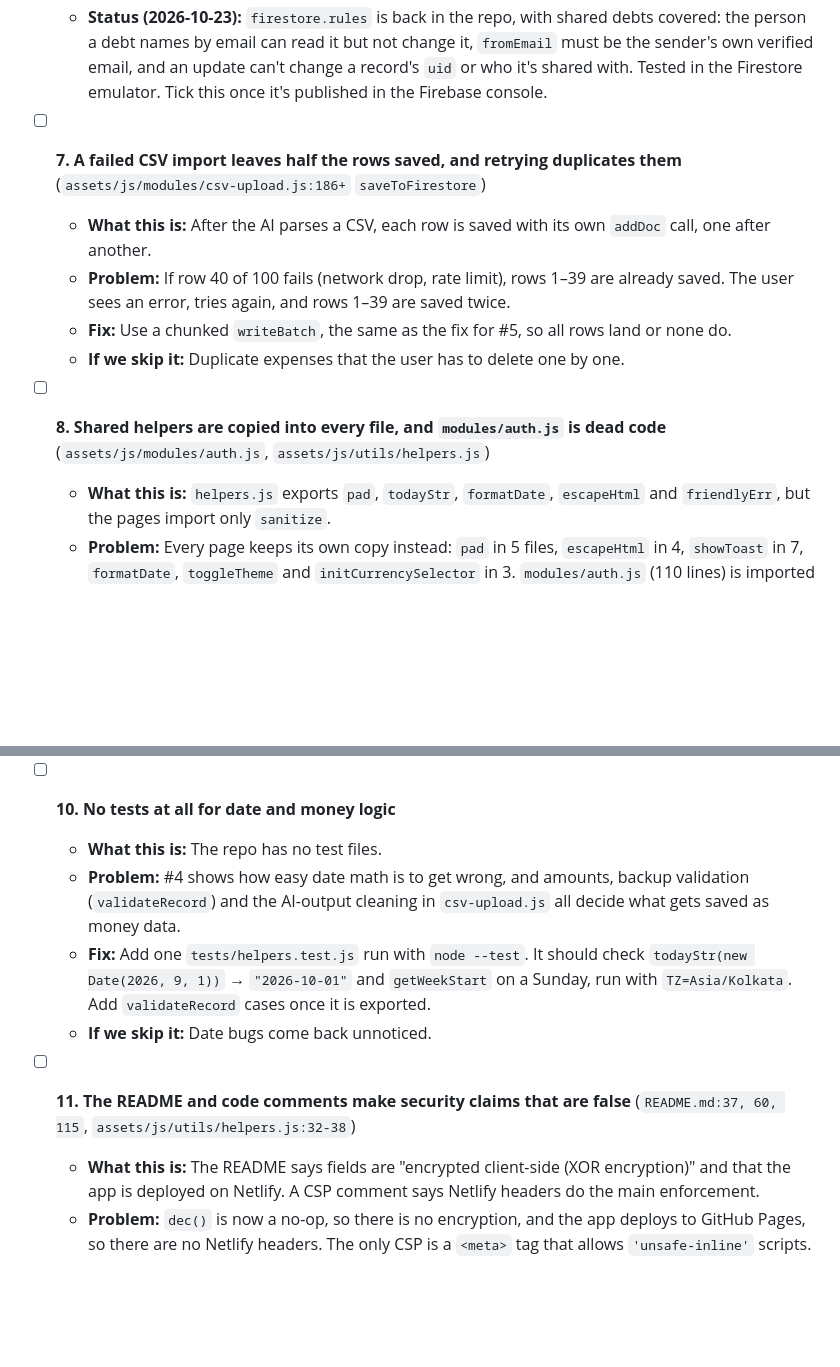
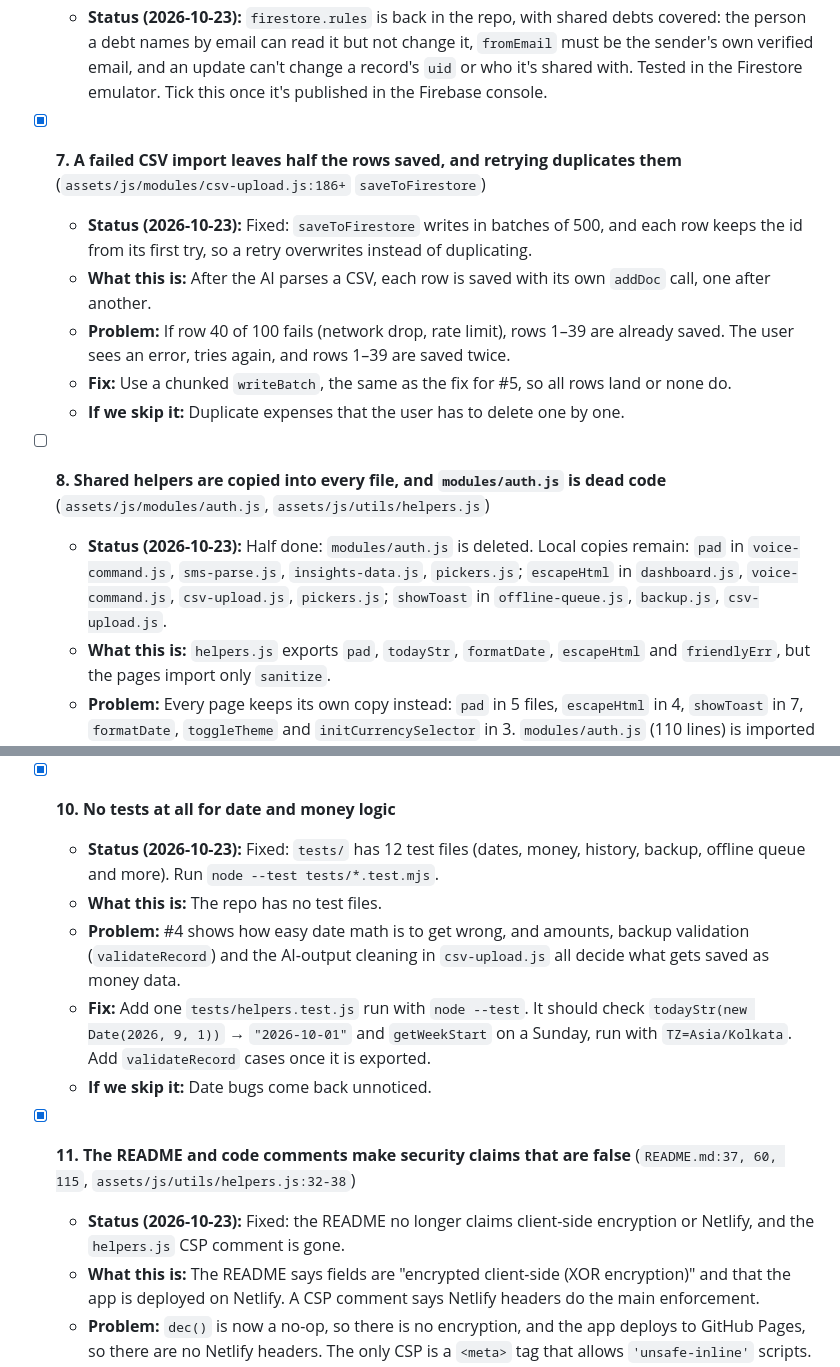
Before and after one commit to shuvrasankha/spendwise, a Markdown page: AUDIT.md, 2 parts joined by grey strips. Drawn GitHub-style; blank space fills up the shorter version.

Commit message:
AUDIT: tick 7, 10 and 11, note what's left of 8
Co-Authored-By: Claude Opus 5.5 <noreply@anthropic.com>
Claude-Session: https://claude.ai/code/session_01CLd8DJjj37GcoZ2LLodX1S

```diff
--- a/AUDIT.md
+++ b/AUDIT.md
@@ -90,13 +90,15 @@ Tick a box when a finding is fixed. Findings are numbered so you can say "fix 3"
   - **If we skip it:** One wrong click in the console exposes everyone's money data, and nobody would notice.
   - **Status (2026-10-23):** `firestore.rules` is back in the repo, with shared debts covered: the person a debt names by email can read it but not change it, `fromEmail` must be the sender's own verified email, and an update can't change a record's `uid` or who it's shared with. Tested in the Firestore emulator. Tick this once it's published in the Firebase console.
 
-- [ ] **7. A failed CSV import leaves half the rows saved, and retrying duplicates them** (`assets/js/modules/csv-upload.js:186+` `saveToFirestore`)
+- [x] **7. A failed CSV import leaves half the rows saved, and retrying duplicates them** (`assets/js/modules/csv-upload.js:186+` `saveToFirestore`)
+  - **Status (2026-10-23):** Fixed: `saveToFirestore` writes in batches of 500, and each row keeps the id from its first try, so a retry overwrites instead of duplicating.
   - **What this is:** After the AI parses a CSV, each row is saved with its own `addDoc` call, one after another.
   - **Problem:** If row 40 of 100 fails (network drop, rate limit), rows 1–39 are already saved. The user sees an error, tries again, and rows 1–39 are saved twice.
   - **Fix:** Use a chunked `writeBatch`, the same as the fix for #5, so all rows land or none do.
   - **If we skip it:** Duplicate expenses that the user has to delete one by one.
 
 - [ ] **8. Shared helpers are copied into every file, and `modules/auth.js` is dead code** (`assets/js/modules/auth.js`, `assets/js/utils/helpers.js`)
+  - **Status (2026-10-23):** Half done: `modules/auth.js` is deleted. Local copies remain: `pad` in `voice-command.js`, `sms-parse.js`, `insights-data.js`, `pickers.js`; `escapeHtml` in `dashboard.js`, `voice-command.js`, `csv-upload.js`, `pickers.js`; `showToast` in `offline-queue.js`, `backup.js`, `csv-upload.js`.
   - **What this is:** `helpers.js` exports `pad`, `todayStr`, `formatDate`, `escapeHtml` and `friendlyErr`, but the pages import only `sanitize`.
   - **Problem:** Every page keeps its own copy instead: `pad` in 5 files, `escapeHtml` in 4, `showToast` in 7, `formatDate`, `toggleTheme` and `initCurrencySelector` in 3. `modules/auth.js` (110 lines) is imported by nothing; only `sw.js` lists it. A fix to one copy, like #4, has to be repeated everywhere or the pages disagree.
   - **Fix:** Import these from `utils/helpers.js` and delete the local copies. Delete `modules/auth.js` and remove it from `sw.js`.
@@ -108,13 +110,15 @@ Tick a box when a finding is fixed. Findings are numbered so you can say "fix 3"
   - **Fix:** Keep one `saveIncomeEdit` / `deleteIncome` in a shared module, use `sanitize()` there, and import it from both pages.
   - **If we skip it:** The next change to income fields is made in one copy only.
 
-- [ ] **10. No tests at all for date and money logic**
+- [x] **10. No tests at all for date and money logic**
+  - **Status (2026-10-23):** Fixed: `tests/` has 12 test files (dates, money, history, backup, offline queue and more). Run `node --test tests/*.test.mjs`.
   - **What this is:** The repo has no test files.
   - **Problem:** #4 shows how easy date math is to get wrong, and amounts, backup validation (`validateRecord`) and the AI-output cleaning in `csv-upload.js` all decide what gets saved as money data.
   - **Fix:** Add one `tests/helpers.test.js` run with `node --test`. It should check `todayStr(new Date(2026, 9, 1))` → `"2026-10-01"` and `getWeekStart` on a Sunday, run with `TZ=Asia/Kolkata`. Add `validateRecord` cases once it is exported.
   - **If we skip it:** Date bugs come back unnoticed.
 
-- [ ] **11. The README and code comments make security claims that are false** (`README.md:37, 60, 115`, `assets/js/utils/helpers.js:32-38`)
+- [x] **11. The README and code comments make security claims that are false** (`README.md:37, 60, 115`, `assets/js/utils/helpers.js:32-38`)
+  - **Status (2026-10-23):** Fixed: the README no longer claims client-side encryption or Netlify, and the `helpers.js` CSP comment is gone.
   - **What this is:** The README says fields are "encrypted client-side (XOR encryption)" and that the app is deployed on Netlify. A CSP comment says Netlify headers do the main enforcement.
   - **Problem:** `dec()` is now a no-op, so there is no encryption, and the app deploys to GitHub Pages, so there are no Netlify headers. The only CSP is a `<meta>` tag that allows `'unsafe-inline'` scripts.
   - **Fix:** Remove the encryption claim, change "Netlify" to "GitHub Pages", and fix the CSP comment.
```
